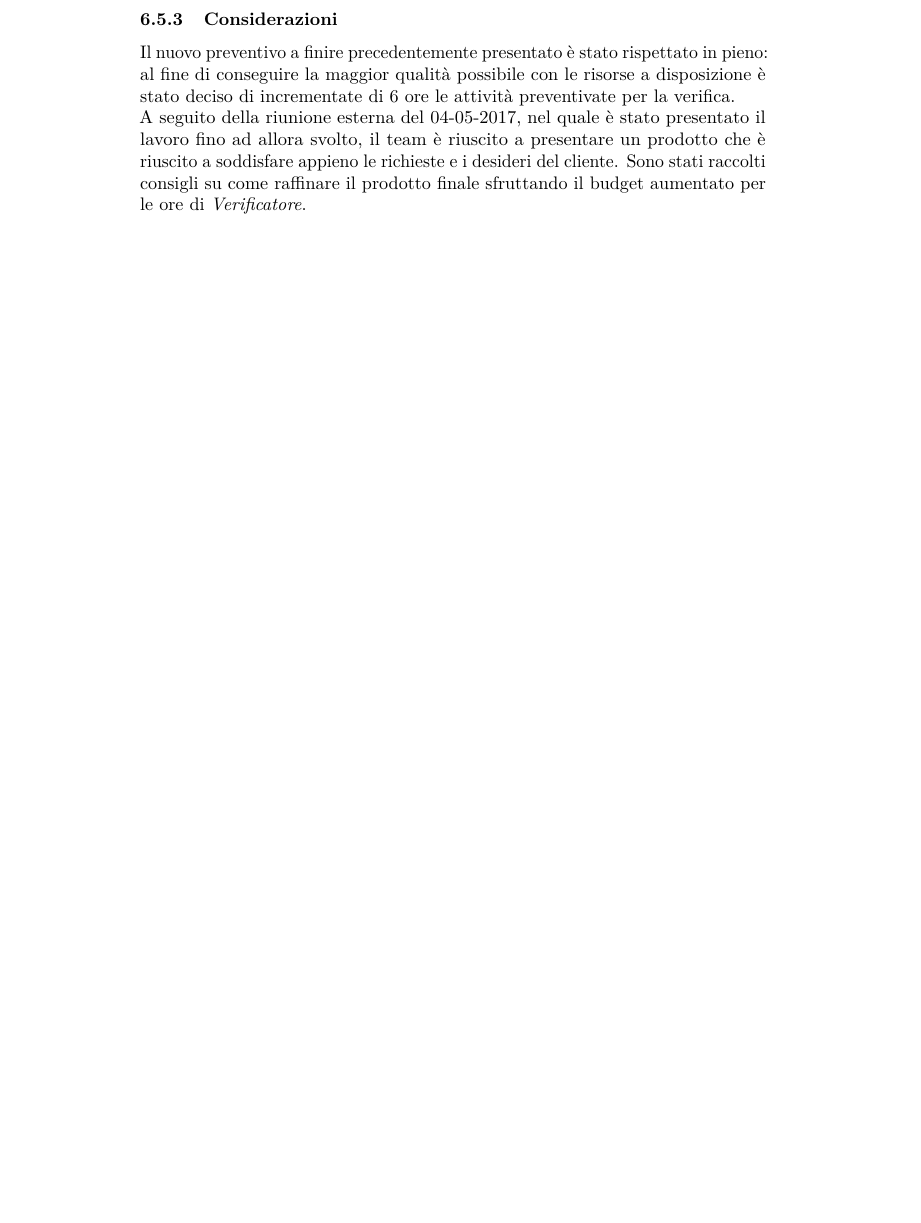
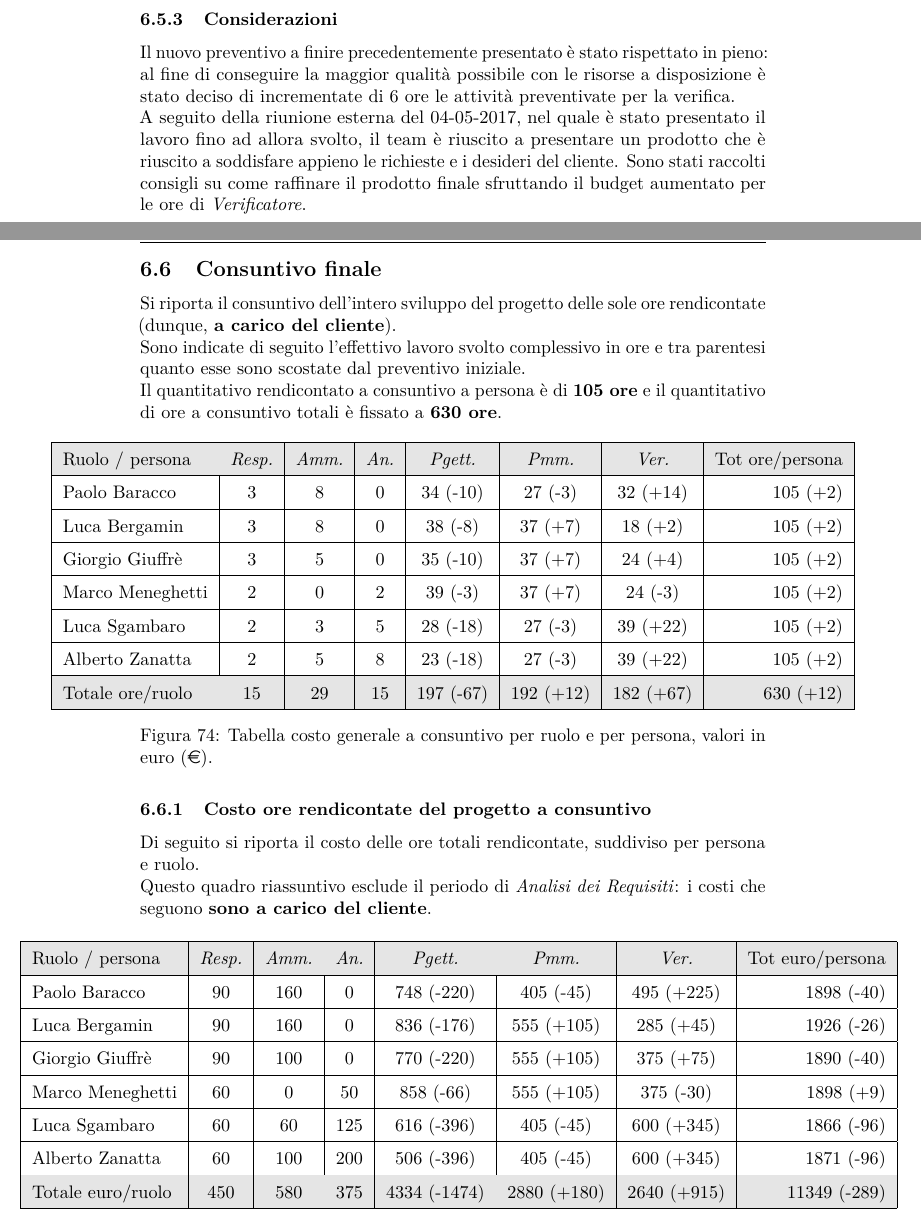
Before and after one commit to hivex-unipd/swedesigner-doc, a LaTeX document (Esterni/Piano_di_progetto/Piano_di_progetto_3_0_0.tex): part of page 77 of 83 before the commit and two parts of pages 77 and 78 of 86 after it, the two joined at a grey line, cut so that both start at the same text, the shorter picture padded with empty space. Compiled offline with pdfLaTeX.

Commit message:
pdp (forse dovrei aggiungere qualche grafico ma il grosso è fatto

```diff
--- a/Esterni/Piano_di_progetto/Piano_di_progetto_3_0_0.tex
+++ b/Esterni/Piano_di_progetto/Piano_di_progetto_3_0_0.tex
@@ -2090,7 +2090,75 @@ Il nuovo preventivo a finire precedentemente presentato è stato rispettato in p
 
 A seguito della riunione esterna del 04-05-2017, nel quale è stato presentato il lavoro fino ad allora svolto, il team è riuscito a presentare un prodotto che è riuscito a soddisfare appieno le richieste e i desideri del cliente. Sono stati raccolti consigli su come raffinare il prodotto finale sfruttando il budget aumentato per le ore di \Vx.
 
-
-
-
-
+\pagebreak
+\subsection{Consuntivo finale}
+
+Si riporta il consuntivo dell'intero sviluppo del progetto delle sole ore rendicontate (dunque, \textbf{a carico del cliente}).
+
+Sono indicate di seguito l'effettivo lavoro svolto complessivo in ore e tra parentesi quanto esse sono scostate dal preventivo iniziale.
+
+Il quantitativo rendicontato a consuntivo a persona è di \textbf{105 ore} e il quantitativo di ore a consuntivo totali è fissato a \textbf{630 ore}.
+
+\begin{figure}[H]
+\definecolor{white2}{rgb}{0.95,0.95,0.95}
+\definecolor{white3}{rgb}{0.9,0.9,0.9}
+%\rowcolors{1}{white}{white2}
+
+\makebox[\textwidth][c]
+{
+  \begin{tabular}[width=1.2\textwidth]{ | l | c | c | c | c | c | c | r |}
+    \hline
+    \rowcolor[gray]{.9}
+    Ruolo / persona & \R & \AM & \AN & \PJ & \PG & \V & Tot ore/persona \\ \hline
+    \PB & 3 & 8 & 0 & 34 (-10) & 27 (-3) & 32 (+14) & 105 (+2) \\ \hline
+    \LB & 3 & 8 & 0 & 38 (-8) & 37 (+7) & 18 (+2) & 105 (+2) \\ \hline
+    \GG & 3 & 5 & 0 & 35 (-10) & 37 (+7) & 24 (+4) & 105 (+2) \\ \hline
+    \MM & 2 & 0 & 2 & 39 (-3) &  37 (+7) & 24 (-3) & 105 (+2) \\ \hline
+    \LS & 2 & 3 & 5 & 28 (-18) & 27 (-3) & 39 (+22) & 105 (+2) \\ \hline
+    \AZ & 2 & 5 & 8 & 23 (-18) & 27 (-3) & 39 (+22) & 105 (+2) \\ \hline
+    \rowcolor[gray]{.9}
+
+    Totale ore/ruolo & 15 & 29 & 15 & 197 (-67) & 192 (+12) & 182 (+67) & 630 (+12) \\ \hline
+
+  \end{tabular}
+  }
+
+  \label{tab:rend}
+
+  \caption{Tabella costo generale a consuntivo per ruolo e per persona, valori in euro (\euro).}
+\end{figure}
+
+\subsubsection{Costo ore rendicontate del progetto a consuntivo}
+
+Di seguito si riporta il costo delle ore totali rendicontate, suddiviso per persona e ruolo.
+
+Questo quadro riassuntivo esclude il periodo di \AR{}: i costi che seguono \textbf{sono a carico del cliente}.
+
+
+
+\begin{figure}[H]
+\makebox[\textwidth][c]
+{
+\definecolor{white2}{rgb}{0.95,0.95,0.95}
+\definecolor{white3}{rgb}{0.9,0.9,0.9}
+%\rowcolors{1}{white}{white2}
+
+  \begin{tabular}{ | l | c | c | c | c | c | c | r |}
+    \hline
+    \rowcolor[gray]{.9}
+    Ruolo / persona & \R & \AM & \AN & \PJ & \PG & \V & Tot euro/persona \\ \hline
+    \PB & 90 & 160 & 0 & 748 (-220) & 405 (-45) & 495 (+225) & 1898 (-40) \\ \hline
+    \LB & 90 & 160 & 0 & 836 (-176) & 555 (+105) & 285 (+45) & 1926 (-26) \\ \hline
+    \GG & 90 & 100 & 0 & 770 (-220) &  555 (+105) & 375 (+75) & 1890 (-40) \\ \hline
+    \MM & 60 & 0 & 50 & 858 (-66) &  555 (+105) & 375 (-30) & 1898 (+9) \\ \hline
+    \LS & 60 & 60 & 125 & 616 (-396) & 405 (-45) & 600 (+345) & 1866 (-96) \\ \hline
+    \AZ & 60 & 100 & 200 & 506 (-396) & 405 (-45) & 600 (+345) & 1871 (-96) \\ \hline
+    \rowcolor[gray]{.9}
+
+    Totale euro/ruolo & 450 & 580 & 375 & 4334 (-1474) & 2880 (+180) & 2640 (+915) & 11349 (-289) \\ \hline
+  \end{tabular}
+
+}\label{tab:cgen}
+\end{figure}
+\pagebreak
+\subsection{Considerazioni finali}
```
Also changed, not shown: Esterni/Piano_di_progetto/Piano_di_progetto_3_0_0.tex (40 more changed lines).
